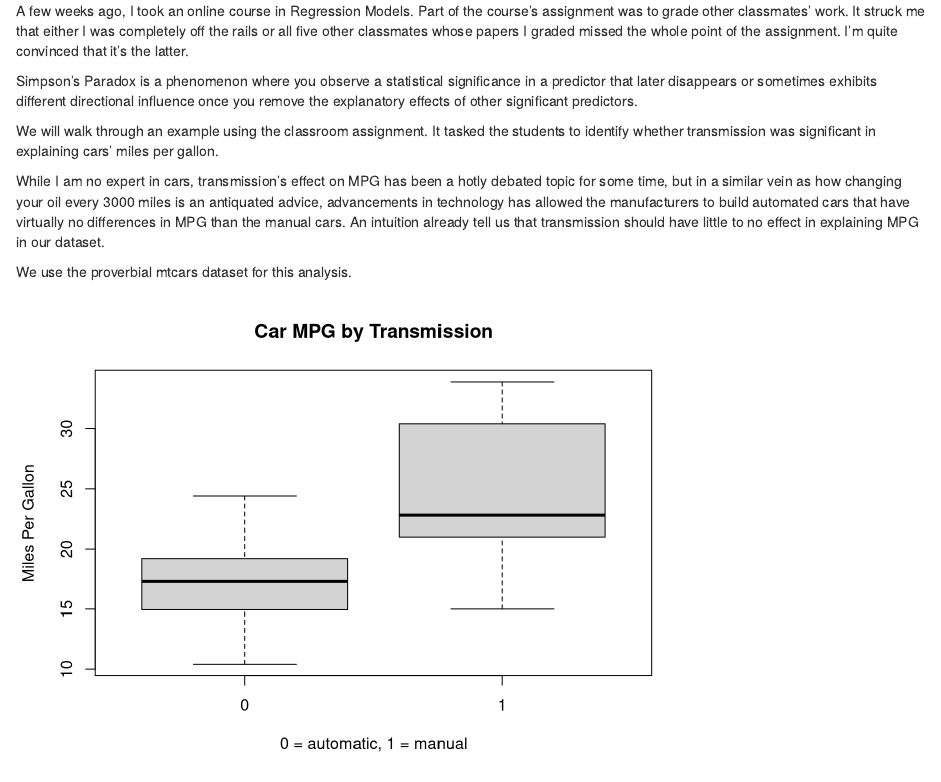
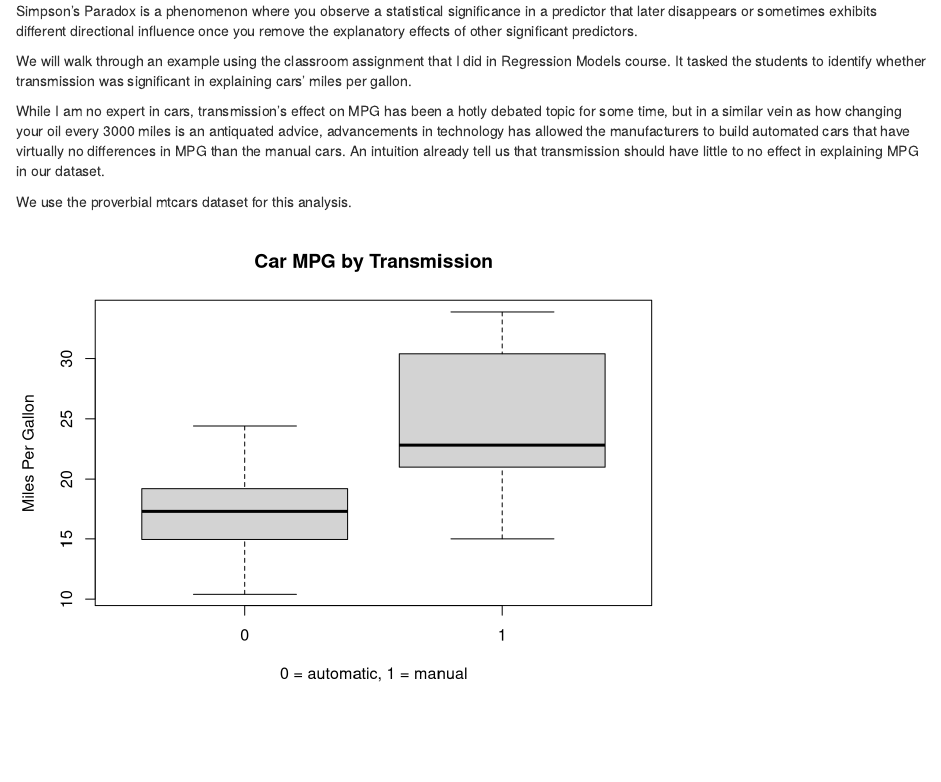
Before and after one commit to yjs1210/mtcars-mpg-analysis, an R Markdown document (mtcarsblog.Rmd): the page in a window 1100 px wide, from its top. Rendered offline with R 4.5, knitr and Pandoc, with nearby package versions.

Commit message:
changes to html

````diff
--- a/mtcarsblog.Rmd
+++ b/mtcarsblog.Rmd
@@ -6,11 +6,9 @@ fig_height: 4
 knitr::opts_chunk$set(echo = TRUE)
 ```
 
-A few weeks ago, I took an online course in Regression Models. Part of the course's assignment was to grade other classmates' work. It struck me that either I was completely off the rails or all five other classmates whose papers I graded missed the whole point of the assignment. I'm quite convinced that it's the latter.
-
 Simpson's Paradox is a phenomenon where you observe a statistical significance in a predictor that later disappears or sometimes exhibits different directional influence once you remove the explanatory effects of other significant predictors.
 
-We will walk through an example using the classroom assignment. It tasked the students to identify whether transmission was significant in explaining cars' miles per gallon.
+We will walk through an example using the classroom assignment that I did in Regression Models course. It tasked the students to identify whether transmission was significant in explaining cars' miles per gallon.
 
 While I am no expert in cars, transmission's effect on MPG has been a hotly debated topic for some time, but in a similar vein as how changing your oil every 3000 miles is an antiquated advice, advancements in technology has allowed the manufacturers to build automated cars that have virtually no differences in MPG than the manual cars. An intuition already tell us that transmission should have little to no effect in explaining MPG in our dataset.
 
````
Also changed, not shown: mtcarsblog.html.
